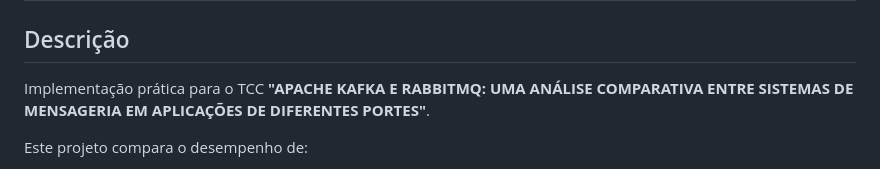
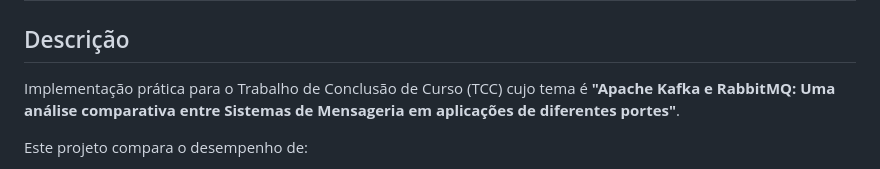
Before and after one commit to LeonardoFiamoncini/RMQ-and-Kafka-Comparative, a Markdown page: README.md, the part around the change. Drawn GitHub-style.

Commit message:
Movendo README.md de diretório

```diff
--- a/docs/README.md
+++ b/README.md
@@ -2,7 +2,7 @@
 
 ## Descrição
 
-Implementação prática para o TCC **"APACHE KAFKA E RABBITMQ: UMA ANÁLISE COMPARATIVA ENTRE SISTEMAS DE MENSAGERIA EM APLICAÇÕES DE DIFERENTES PORTES"**.
+Implementação prática para o Trabalho de Conclusão de Curso (TCC) cujo tema é **"Apache Kafka e RabbitMQ: Uma análise comparativa entre Sistemas de Mensageria em aplicações de diferentes portes"**.
 
 Este projeto compara o desempenho de:
 - **Baseline**: Comunicação HTTP síncrona (Flask)
```
